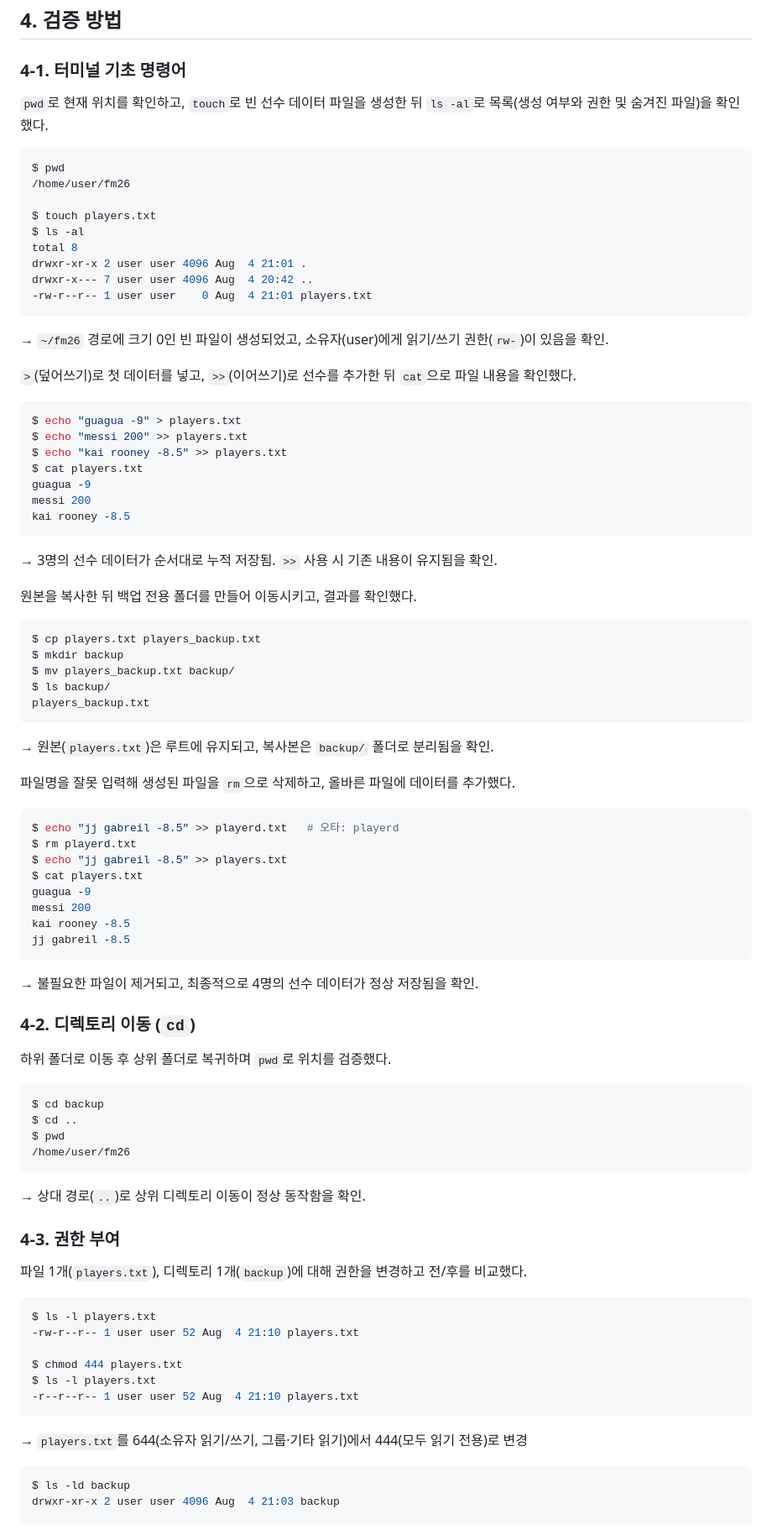
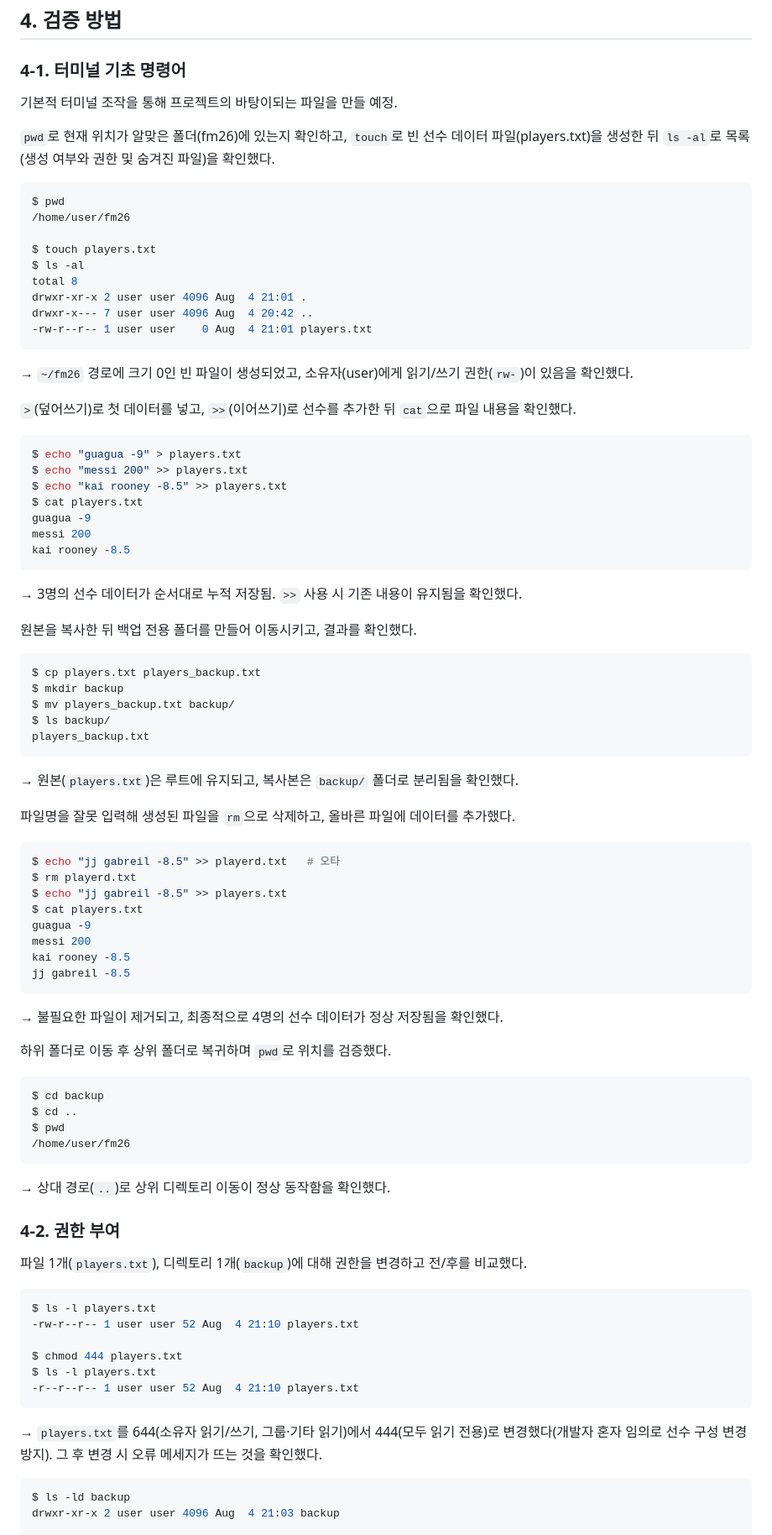
Before and after one commit to kimjexnghyexn/hw_1-fm26-data-base-, a Markdown page: README.md, the part around one of its changes. Shown at 84% size. Drawn GitHub-style.

````diff
--- a/README.md
+++ b/README.md
@@ -33,7 +31,9 @@ FM26(Football Manager 26)에서 영감을 받아, 선수 이름과 능력치 데
 
 ### 4-1. 터미널 기초 명령어
 
-`pwd`로 현재 위치를 확인하고, `touch`로 빈 선수 데이터 파일을 생성한 뒤 `ls -al`로
+기본적 터미널 조작을 통해 프로젝트의 바탕이되는 파일을 만들 예정.
+
+`pwd`로 현재 위치가 알맞은 폴더(fm26)에 있는지 확인하고, `touch`로 빈 선수 데이터 파일(players.txt)을 생성한 뒤 `ls -al`로
 목록(생성 여부와 권한 및 숨겨진 파일)을 확인했다.
 
 ```bash
@@ -48,7 +48,7 @@ drwxr-x--- 7 user user 4096 Aug  4 20:42 ..
 -rw-r--r-- 1 user user    0 Aug  4 21:01 players.txt
 ```
 
-→ `~/fm26` 경로에 크기 0인 빈 파일이 생성되었고, 소유자(user)에게 읽기/쓰기 권한(`rw-`)이 있음을 확인.
+→ `~/fm26` 경로에 크기 0인 빈 파일이 생성되었고, 소유자(user)에게 읽기/쓰기 권한(`rw-`)이 있음을 확인했다.
 
 `>`(덮어쓰기)로 첫 데이터를 넣고, `>>`(이어쓰기)로 선수를 추가한 뒤 `cat`으로 파일 내용을 확인했다.
 
@@ -62,7 +62,7 @@ messi 200
 kai rooney -8.5
 ```
 
-→ 3명의 선수 데이터가 순서대로 누적 저장됨. `>>` 사용 시 기존 내용이 유지됨을 확인.
+→ 3명의 선수 데이터가 순서대로 누적 저장됨. `>>` 사용 시 기존 내용이 유지됨을 확인했다.
 
 원본을 복사한 뒤 백업 전용 폴더를 만들어 이동시키고, 결과를 확인했다.
 
@@ -74,12 +74,12 @@ $ ls backup/
 players_backup.txt
 ```
 
-→ 원본(`players.txt`)은 루트에 유지되고, 복사본은 `backup/` 폴더로 분리됨을 확인.
+→ 원본(`players.txt`)은 루트에 유지되고, 복사본은 `backup/` 폴더로 분리됨을 확인했다.
 
 파일명을 잘못 입력해 생성된 파일을 `rm`으로 삭제하고, 올바른 파일에 데이터를 추가했다.
 
 ```bash
-$ echo "jj gabreil -8.5" >> playerd.txt   # 오타: playerd
+$ echo "jj gabreil -8.5" >> playerd.txt   # 오타
 $ rm playerd.txt
 $ echo "jj gabreil -8.5" >> players.txt
 $ cat players.txt
@@ -89,9 +89,7 @@ kai rooney -8.5
 jj gabreil -8.5
 ```
 
-→ 불필요한 파일이 제거되고, 최종적으로 4명의 선수 데이터가 정상 저장됨을 확인.
-
-### 4-2. 디렉토리 이동 (`cd`)
+→ 불필요한 파일이 제거되고, 최종적으로 4명의 선수 데이터가 정상 저장됨을 확인했다.
 
 하위 폴더로 이동 후 상위 폴더로 복귀하며 `pwd`로 위치를 검증했다.
 
@@ -102,9 +100,9 @@ $ pwd
 /home/user/fm26
 ```
 
-→ 상대 경로(`..`)로 상위 디렉토리 이동이 정상 동작함을 확인.
+→ 상대 경로(`..`)로 상위 디렉토리 이동이 정상 동작함을 확인했다.
 
-### 4-3. 권한 부여
+### 4-2. 권한 부여
 
 파일 1개(`players.txt`), 디렉토리 1개(`backup`)에 대해 권한을 변경하고 전/후를 비교했다.
 
@@ -117,7 +115,8 @@ $ ls -l players.txt
 -r--r--r-- 1 user user 52 Aug  4 21:10 players.txt
 ```
 
-→ `players.txt`를 644(소유자 읽기/쓰기, 그룹·기타 읽기)에서 444(모두 읽기 전용)로 변경
+→ `players.txt`를 644(소유자 읽기/쓰기, 그룹·기타 읽기)에서 444(모두 읽기 전용)로 변경했다(개발자 혼자 임의로 선수 구성 변경 방지).
+그 후 변경 시 오류 메세지가 뜨는 것을 확인했다.
 
 ```bash
 $ ls -ld backup
````
Also changed, not shown: other parts of README.md (+45 -18 lines).
